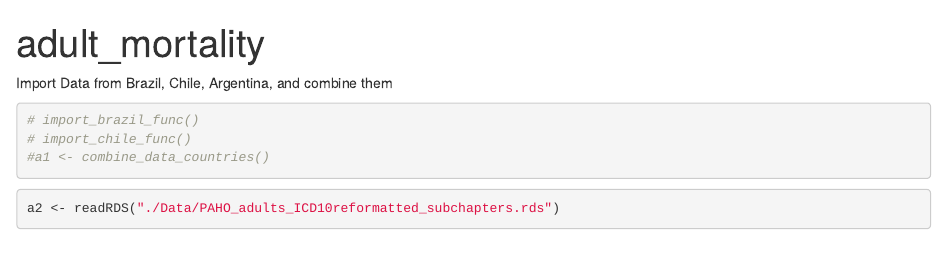
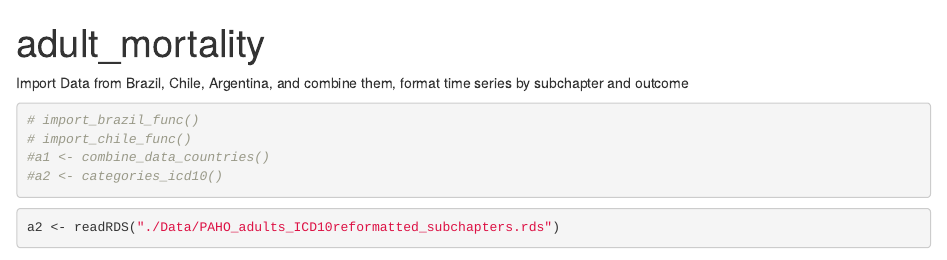
Before and after one commit to DanWeinberger/paho-adult-mortality-pcvs, an R Markdown document (Adult_analysis.Rmd): the page in a window 1100 px wide, from its top. Rendered offline with R 4.5, knitr and Pandoc, with nearby package versions; some code elsewhere in the file could not run offline.

Commit message:
annotate

````diff
--- a/Adult_analysis.Rmd
+++ b/Adult_analysis.Rmd
@@ -22,11 +22,13 @@ source('./R/ts.plot.fun.R')
 
 ```
 
-Import Data from Brazil, Chile, Argentina, and combine them
+Import Data from Brazil, Chile, Argentina, and combine them, format time series by subchapter and outcome
 ```{r}
 # import_brazil_func()
 # import_chile_func()
 #a1 <- combine_data_countries()
+#a2 <- categories_icd10()
+
 ```
 
 ```{r}
````
